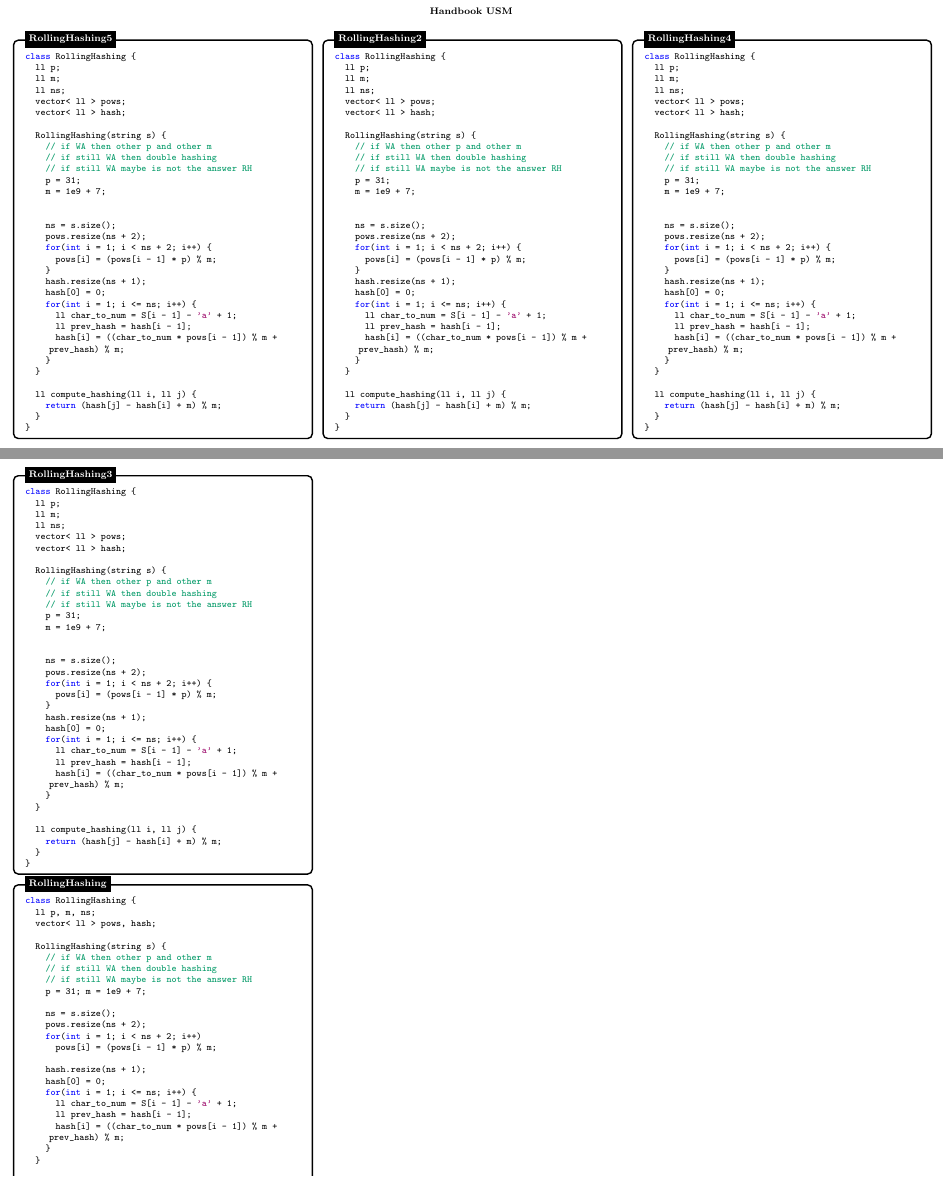
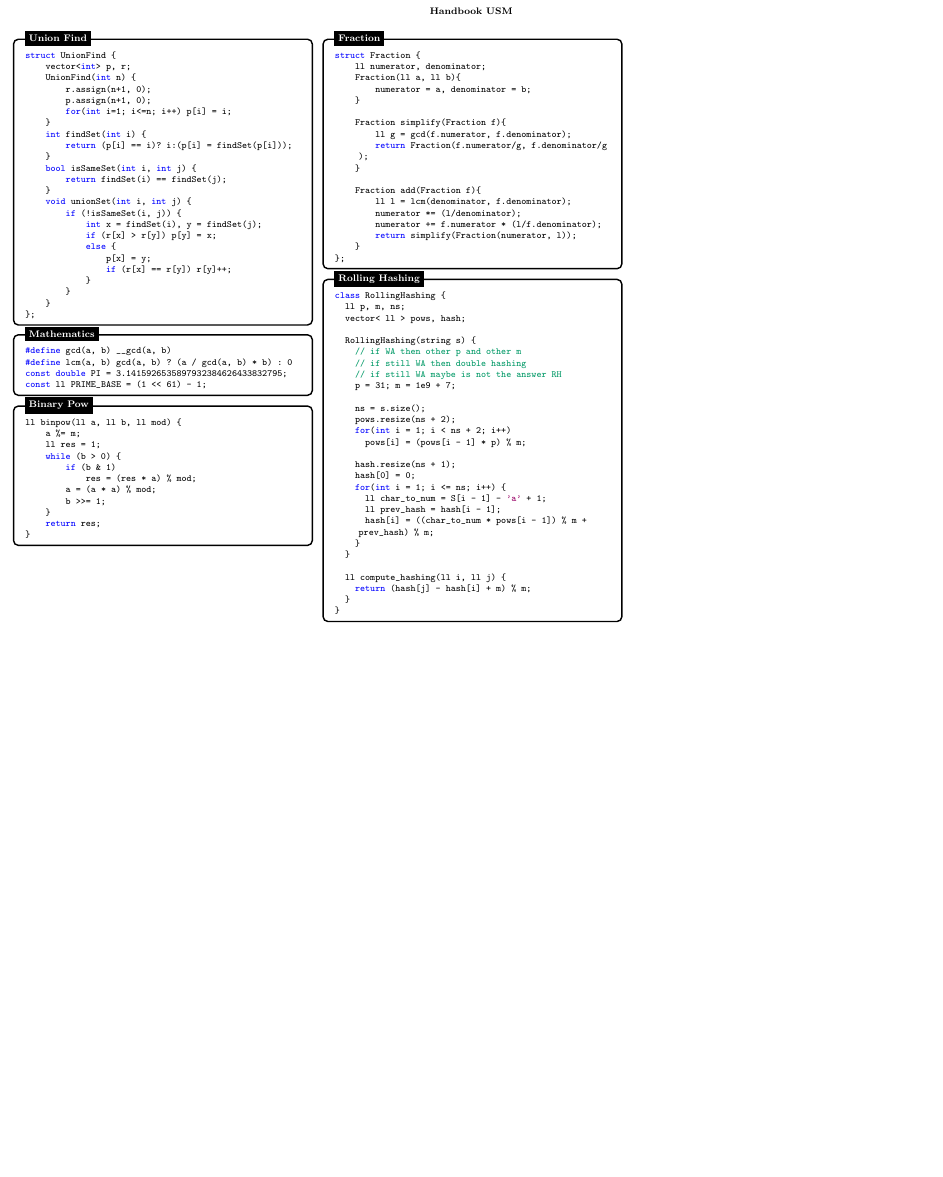
Before and after one commit to ProgramacionCompetitivaUTFSM/Handbook-USM, a LaTeX document (handbook.tex): two parts of pages 1 and 2 of 2 before the commit and part of the page after it, the two joined at a grey line, cut so that both start at the same text, the shorter picture padded with empty space. Compiled offline with pdfLaTeX.

Commit message:
some structures

```diff
--- a/handbook.tex
+++ b/handbook.tex
@@ -67,162 +67,83 @@
 \begin{tikzpicture}
 \node [mybox] (box){
 \begin{minipage}{0.3\textwidth}\begin{lstlisting}
-class RollingHashing {
-  ll p;
-  ll m;
-  ll ns;
-  vector< ll > pows;
-  vector< ll > hash;
-
-  RollingHashing(string s) {
-    // if WA then other p and other m
-    // if still WA then double hashing
-    // if still WA maybe is not the answer RH
-    p = 31;
-    m = 1e9 + 7;
-
-
-    ns = s.size();
-    pows.resize(ns + 2);
-    for(int i = 1; i < ns + 2; i++) {
-      pows[i] = (pows[i - 1] * p) % m;
+struct UnionFind {
+    vector<int> p, r;
+    UnionFind(int n) {
+        r.assign(n+1, 0);
+        p.assign(n+1, 0);
+        for(int i=1; i<=n; i++) p[i] = i;
     }
-    hash.resize(ns + 1);
-    hash[0] = 0;
-    for(int i = 1; i <= ns; i++) {
-      ll char_to_num = S[i - 1] - 'a' + 1;
-      ll prev_hash = hash[i - 1];
-      hash[i] = ((char_to_num * pows[i - 1]) % m + prev_hash) % m;
+    int findSet(int i) {
+        return (p[i] == i)? i:(p[i] = findSet(p[i]));
     }
-  }
-
-  ll compute_hashing(ll i, ll j) {
-    return (hash[j] - hash[i] + m) % m;
-  }
-}
-\end{lstlisting}
+    bool isSameSet(int i, int j) {
+        return findSet(i) == findSet(j);
+    }
+    void unionSet(int i, int j) {
+        if (!isSameSet(i, j)) {
+            int x = findSet(i), y = findSet(j);
+            if (r[x] > r[y]) p[y] = x;
+            else {
+                p[x] = y;
+                if (r[x] == r[y]) r[y]++;
+            }
+        }
+    }
+};\end{lstlisting}
 \end{minipage}
-};\node[fancytitle, right=10pt] at (box.north west) {\footnotesize RollingHashing5};
+};\node[fancytitle, right=10pt] at (box.north west) {\footnotesize Union Find};
 \end{tikzpicture}
 \begin{tikzpicture}
 \node [mybox] (box){
 \begin{minipage}{0.3\textwidth}\begin{lstlisting}
-class RollingHashing {
-  ll p;
-  ll m;
-  ll ns;
-  vector< ll > pows;
-  vector< ll > hash;
-
-  RollingHashing(string s) {
-    // if WA then other p and other m
-    // if still WA then double hashing
-    // if still WA maybe is not the answer RH
-    p = 31;
-    m = 1e9 + 7;
-
-
-    ns = s.size();
-    pows.resize(ns + 2);
-    for(int i = 1; i < ns + 2; i++) {
-      pows[i] = (pows[i - 1] * p) % m;
-    }
-    hash.resize(ns + 1);
-    hash[0] = 0;
-    for(int i = 1; i <= ns; i++) {
-      ll char_to_num = S[i - 1] - 'a' + 1;
-      ll prev_hash = hash[i - 1];
-      hash[i] = ((char_to_num * pows[i - 1]) % m + prev_hash) % m;
-    }
-  }
-
-  ll compute_hashing(ll i, ll j) {
-    return (hash[j] - hash[i] + m) % m;
-  }
-}
-\end{lstlisting}
+#define gcd(a, b) __gcd(a, b)
+#define lcm(a, b) gcd(a, b) ? (a / gcd(a, b) * b) : 0
+const double PI = 3.1415926535897932384626433832795;
+const ll PRIME_BASE = (1 << 61) - 1;\end{lstlisting}
 \end{minipage}
-};\node[fancytitle, right=10pt] at (box.north west) {\footnotesize RollingHashing2};
+};\node[fancytitle, right=10pt] at (box.north west) {\footnotesize Mathematics};
 \end{tikzpicture}
 \begin{tikzpicture}
 \node [mybox] (box){
 \begin{minipage}{0.3\textwidth}\begin{lstlisting}
-class RollingHashing {
-  ll p;
-  ll m;
-  ll ns;
-  vector< ll > pows;
-  vector< ll > hash;
-
-  RollingHashing(string s) {
-    // if WA then other p and other m
-    // if still WA then double hashing
-    // if still WA maybe is not the answer RH
-    p = 31;
-    m = 1e9 + 7;
-
-
-    ns = s.size();
-    pows.resize(ns + 2);
-    for(int i = 1; i < ns + 2; i++) {
-      pows[i] = (pows[i - 1] * p) % m;
+ll binpow(ll a, ll b, ll mod) {
+    a %= m;
+    ll res = 1;
+    while (b > 0) {
+        if (b & 1)
+            res = (res * a) % mod;
+        a = (a * a) % mod;
+        b >>= 1;
     }
-    hash.resize(ns + 1);
-    hash[0] = 0;
-    for(int i = 1; i <= ns; i++) {
-      ll char_to_num = S[i - 1] - 'a' + 1;
-      ll prev_hash = hash[i - 1];
-      hash[i] = ((char_to_num * pows[i - 1]) % m + prev_hash) % m;
-    }
-  }
-
-  ll compute_hashing(ll i, ll j) {
-    return (hash[j] - hash[i] + m) % m;
-  }
-}
-\end{lstlisting}
+    return res;
+}\end{lstlisting}
 \end{minipage}
-};\node[fancytitle, right=10pt] at (box.north west) {\footnotesize RollingHashing4};
+};\node[fancytitle, right=10pt] at (box.north west) {\footnotesize Binary Pow};
 \end{tikzpicture}
 \begin{tikzpicture}
 \node [mybox] (box){
 \begin{minipage}{0.3\textwidth}\begin{lstlisting}
-class RollingHashing {
-  ll p;
-  ll m;
-  ll ns;
-  vector< ll > pows;
-  vector< ll > hash;
+struct Fraction {
+    ll numerator, denominator;
+    Fraction(ll a, ll b){
+        numerator = a, denominator = b;
+    }
 
-  RollingHashing(string s) {
-    // if WA then other p and other m
-    // if still WA then double hashing
-    // if still WA maybe is not the answer RH
-    p = 31;
-    m = 1e9 + 7;
+    Fraction simplify(Fraction f){
+        ll g = gcd(f.numerator, f.denominator);
+        return Fraction(f.numerator/g, f.denominator/g);
+    }
 
-
-    ns = s.size();
-    pows.resize(ns + 2);
-    for(int i = 1; i < ns + 2; i++) {
-      pows[i] = (pows[i - 1] * p) % m;
+    Fraction add(Fraction f){
+        ll l = lcm(denominator, f.denominator);
+        numerator *= (l/denominator);
+        numerator += f.numerator * (l/f.denominator);
+        return simplify(Fraction(numerator, l));
     }
-    hash.resize(ns + 1);
-    hash[0] = 0;
-    for(int i = 1; i <= ns; i++) {
-      ll char_to_num = S[i - 1] - 'a' + 1;
-      ll prev_hash = hash[i - 1];
-      hash[i] = ((char_to_num * pows[i - 1]) % m + prev_hash) % m;
-    }
-  }
-
-  ll compute_hashing(ll i, ll j) {
-    return (hash[j] - hash[i] + m) % m;
-  }
-}
-\end{lstlisting}
+};\end{lstlisting}
 \end{minipage}
-};\node[fancytitle, right=10pt] at (box.north west) {\footnotesize RollingHashing3};
+};\node[fancytitle, right=10pt] at (box.north west) {\footnotesize Fraction};
 \end{tikzpicture}
 \begin{tikzpicture}
 \node [mybox] (box){
@@ -257,7 +178,7 @@ class RollingHashing {
 }
 \end{lstlisting}
 \end{minipage}
-};\node[fancytitle, right=10pt] at (box.north west) {\footnotesize RollingHashing};
+};\node[fancytitle, right=10pt] at (box.north west) {\footnotesize Rolling Hashing};
 \end{tikzpicture}
 \end{multicols*}
 \end{document}
```
Also changed, not shown: 6 other files.
